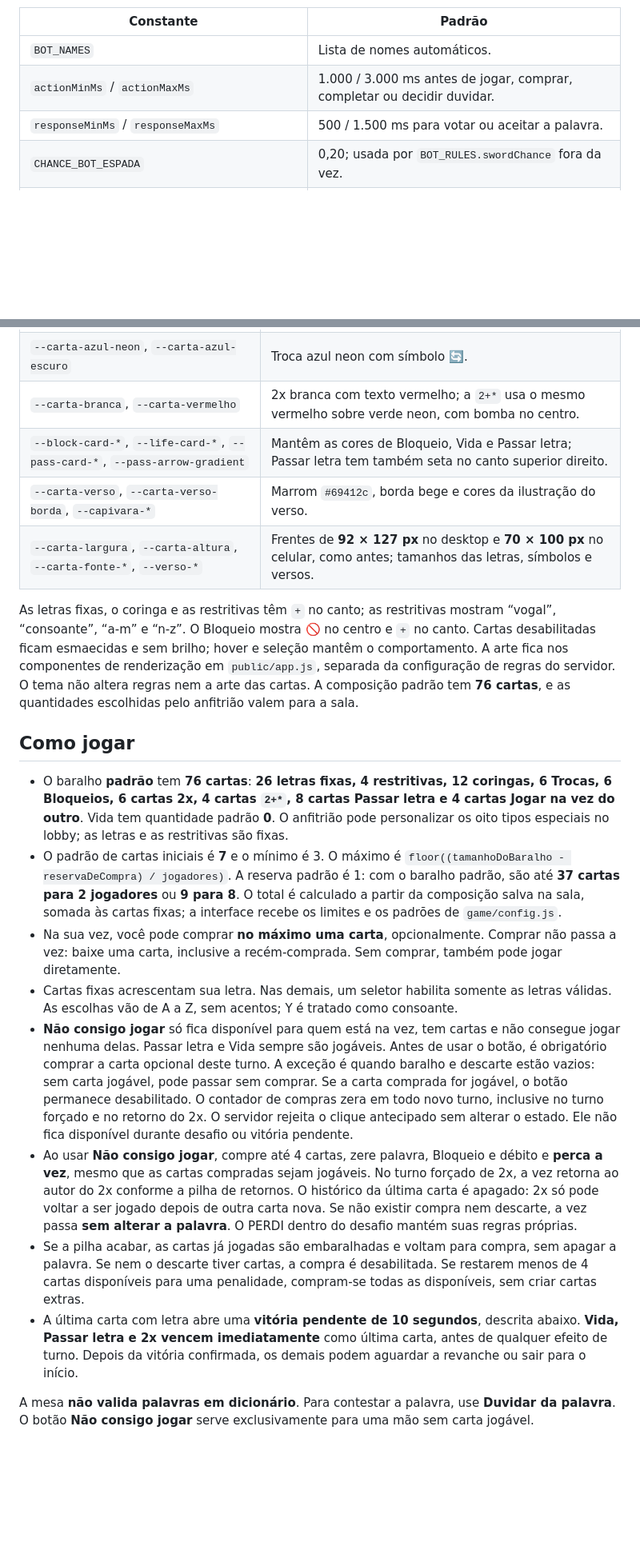
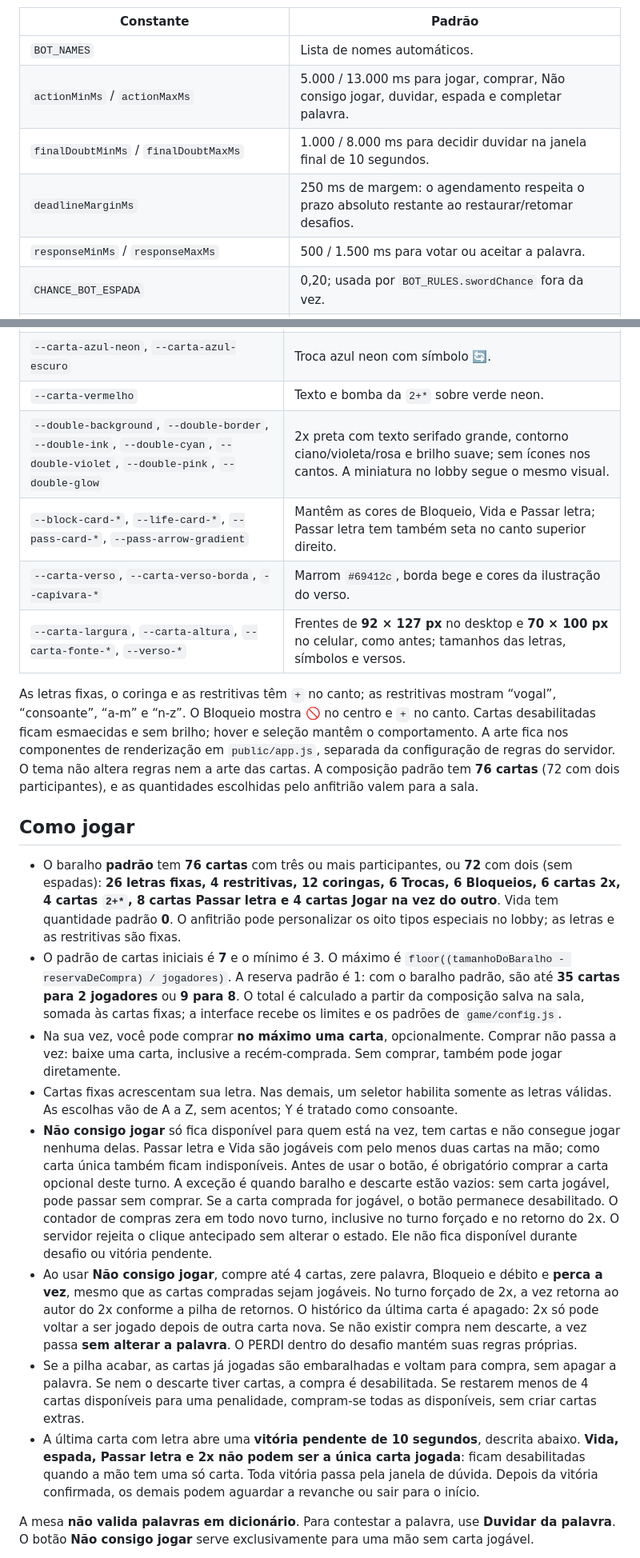
Before and after one commit to felipeferreiramarques90-web/capiletras-v2, a Markdown page: README.md, 2 parts joined by grey strips. Shown at 80% size. GitHub-like rendering; blank space fills up the shorter version.

Commit message:
Documenta restrições das cartas e tempos de pensamento

```diff
--- a/README.md
+++ b/README.md
@@ -68,7 +68,9 @@ Configuração em **`bots/config.js`**:
 | Constante | Padrão |
 | --- | --- |
 | `BOT_NAMES` | Lista de nomes automáticos. |
-| `actionMinMs` / `actionMaxMs` | 1.000 / 3.000 ms antes de jogar, comprar, completar ou decidir duvidar. |
+| `actionMinMs` / `actionMaxMs` | 5.000 / 13.000 ms para jogar, comprar, Não consigo jogar, duvidar, espada e completar palavra. |
+| `finalDoubtMinMs` / `finalDoubtMaxMs` | 1.000 / 8.000 ms para decidir duvidar na janela final de 10 segundos. |
+| `deadlineMarginMs` | 250 ms de margem: o agendamento respeita o prazo absoluto restante ao restaurar/retomar desafios. |
 | `responseMinMs` / `responseMaxMs` | 500 / 1.500 ms para votar ou aceitar a palavra. |
 | `CHANCE_BOT_ESPADA` | 0,20; usada por `BOT_RULES.swordChance` fora da vez. |
 | `CHANCE_BOT_DUVIDAR` / `CHANCE_BOT_DUVIDAR_ULTIMA_CARTA` | 0,35 / 0,75; usados por `BOT_RULES.challengeChance` / `finalChallengeChance`. |
@@ -98,23 +100,24 @@ A paleta e os tamanhos ficam nas variáveis de **`public/styles.css`**, no `:roo
 | `--fonte-interface`, `--fonte-base`, `--peso-titulo`, `--peso-destaque` | Família em serifa, escala tipográfica e pesos 800/700. |
 | `--carta-neon`, `--carta-verde-escuro` | Cartas de adicionar: verde neon `#b9ff62` com texto verde escuro `#173e23`. |
 | `--carta-azul-neon`, `--carta-azul-escuro` | Troca azul neon com símbolo 🔄. |
-| `--carta-branca`, `--carta-vermelho` | 2x branca com texto vermelho; a `2+*` usa o mesmo vermelho sobre verde neon, com bomba no centro. |
+| `--carta-vermelho` | Texto e bomba da `2+*` sobre verde neon. |
+| `--double-background`, `--double-border`, `--double-ink`, `--double-cyan`, `--double-violet`, `--double-pink`, `--double-glow` | 2x preta com texto serifado grande, contorno ciano/violeta/rosa e brilho suave; sem ícones nos cantos. A miniatura no lobby segue o mesmo visual. |
 | `--block-card-*`, `--life-card-*`, `--pass-card-*`, `--pass-arrow-gradient` | Mantêm as cores de Bloqueio, Vida e Passar letra; Passar letra tem também seta no canto superior direito. |
 | `--carta-verso`, `--carta-verso-borda`, `--capivara-*` | Marrom `#69412c`, borda bege e cores da ilustração do verso. |
 | `--carta-largura`, `--carta-altura`, `--carta-fonte-*`, `--verso-*` | Frentes de **92 × 127 px** no desktop e **70 × 100 px** no celular, como antes; tamanhos das letras, símbolos e versos. |
 
-As letras fixas, o coringa e as restritivas têm `+` no canto; as restritivas mostram “vogal”, “consoante”, “a-m” e “n-z”. O Bloqueio mostra 🚫 no centro e `+` no canto. Cartas desabilitadas ficam esmaecidas e sem brilho; hover e seleção mantêm o comportamento. A arte fica nos componentes de renderização em `public/app.js`, separada da configuração de regras do servidor. O tema não altera regras nem a arte das cartas. A composição padrão tem **76 cartas**, e as quantidades escolhidas pelo anfitrião valem para a sala.
+As letras fixas, o coringa e as restritivas têm `+` no canto; as restritivas mostram “vogal”, “consoante”, “a-m” e “n-z”. O Bloqueio mostra 🚫 no centro e `+` no canto. Cartas desabilitadas ficam esmaecidas e sem brilho; hover e seleção mantêm o comportamento. A arte fica nos componentes de renderização em `public/app.js`, separada da configuração de regras do servidor. O tema não altera regras nem a arte das cartas. A composição padrão tem **76 cartas** (72 com dois participantes), e as quantidades escolhidas pelo anfitrião valem para a sala.
 
 ## Como jogar
 
-- O baralho **padrão** tem **76 cartas**: **26 letras fixas, 4 restritivas, 12 coringas, 6 Trocas, 6 Bloqueios, 6 cartas 2x, 4 cartas `2+*`, 8 cartas Passar letra e 4 cartas Jogar na vez do outro**. Vida tem quantidade padrão **0**. O anfitrião pode personalizar os oito tipos especiais no lobby; as letras e as restritivas são fixas.
-- O padrão de cartas iniciais é **7** e o mínimo é 3. O máximo é `floor((tamanhoDoBaralho - reservaDeCompra) / jogadores)`. A reserva padrão é 1: com o baralho padrão, são até **37 cartas para 2 jogadores** ou **9 para 8**. O total é calculado a partir da composição salva na sala, somada às cartas fixas; a interface recebe os limites e os padrões de `game/config.js`.
+- O baralho **padrão** tem **76 cartas** com três ou mais participantes, ou **72** com dois (sem espadas): **26 letras fixas, 4 restritivas, 12 coringas, 6 Trocas, 6 Bloqueios, 6 cartas 2x, 4 cartas `2+*`, 8 cartas Passar letra e 4 cartas Jogar na vez do outro**. Vida tem quantidade padrão **0**. O anfitrião pode personalizar os oito tipos especiais no lobby; as letras e as restritivas são fixas.
+- O padrão de cartas iniciais é **7** e o mínimo é 3. O máximo é `floor((tamanhoDoBaralho - reservaDeCompra) / jogadores)`. A reserva padrão é 1: com o baralho padrão, são até **35 cartas para 2 jogadores** ou **9 para 8**. O total é calculado a partir da composição salva na sala, somada às cartas fixas; a interface recebe os limites e os padrões de `game/config.js`.
 - Na sua vez, você pode comprar **no máximo uma carta**, opcionalmente. Comprar não passa a vez: baixe uma carta, inclusive a recém-comprada. Sem comprar, também pode jogar diretamente.
 - Cartas fixas acrescentam sua letra. Nas demais, um seletor habilita somente as letras válidas. As escolhas vão de A a Z, sem acentos; Y é tratado como consoante.
-- **Não consigo jogar** só fica disponível para quem está na vez, tem cartas e não consegue jogar nenhuma delas. Passar letra e Vida sempre são jogáveis. Antes de usar o botão, é obrigatório comprar a carta opcional deste turno. A exceção é quando baralho e descarte estão vazios: sem carta jogável, pode passar sem comprar. Se a carta comprada for jogável, o botão permanece desabilitado. O contador de compras zera em todo novo turno, inclusive no turno forçado e no retorno do 2x. O servidor rejeita o clique antecipado sem alterar o estado. Ele não fica disponível durante desafio ou vitória pendente.
+- **Não consigo jogar** só fica disponível para quem está na vez, tem cartas e não consegue jogar nenhuma delas. Passar letra e Vida são jogáveis com pelo menos duas cartas na mão; como carta única também ficam indisponíveis. Antes de usar o botão, é obrigatório comprar a carta opcional deste turno. A exceção é quando baralho e descarte estão vazios: sem carta jogável, pode passar sem comprar. Se a carta comprada for jogável, o botão permanece desabilitado. O contador de compras zera em todo novo turno, inclusive no turno forçado e no retorno do 2x. O servidor rejeita o clique antecipado sem alterar o estado. Ele não fica disponível durante desafio ou vitória pendente.
 - Ao usar **Não consigo jogar**, compre até 4 cartas, zere palavra, Bloqueio e débito e **perca a vez**, mesmo que as cartas compradas sejam jogáveis. No turno forçado de 2x, a vez retorna ao autor do 2x conforme a pilha de retornos. O histórico da última carta é apagado: 2x só pode voltar a ser jogado depois de outra carta nova. Se não existir compra nem descarte, a vez passa **sem alterar a palavra**. O PERDI dentro do desafio mantém suas regras próprias.
 - Se a pilha acabar, as cartas já jogadas são embaralhadas e voltam para compra, sem apagar a palavra. Se nem o descarte tiver cartas, a compra é desabilitada. Se restarem menos de 4 cartas disponíveis para uma penalidade, compram-se todas as disponíveis, sem criar cartas extras.
-- A última carta com letra abre uma **vitória pendente de 10 segundos**, descrita abaixo. **Vida, Passar letra e 2x vencem imediatamente** como última carta, antes de qualquer efeito de turno. Depois da vitória confirmada, os demais podem aguardar a revanche ou sair para o início.
+- A última carta com letra abre uma **vitória pendente de 10 segundos**, descrita abaixo. **Vida, espada, Passar letra e 2x não podem ser a única carta jogada**: ficam desabilitadas quando a mão tem uma só carta. Toda vitória passa pela janela de dúvida. Depois da vitória confirmada, os demais podem aguardar a revanche ou sair para o início.
 
 A mesa **não valida palavras em dicionário**. Para contestar a palavra, use **Duvidar da palavra**. O botão **Não consigo jogar** serve exclusivamente para uma mão sem carta jogável.
 
```
Also changed, not shown: other parts of README.md (+16 -16 lines).
